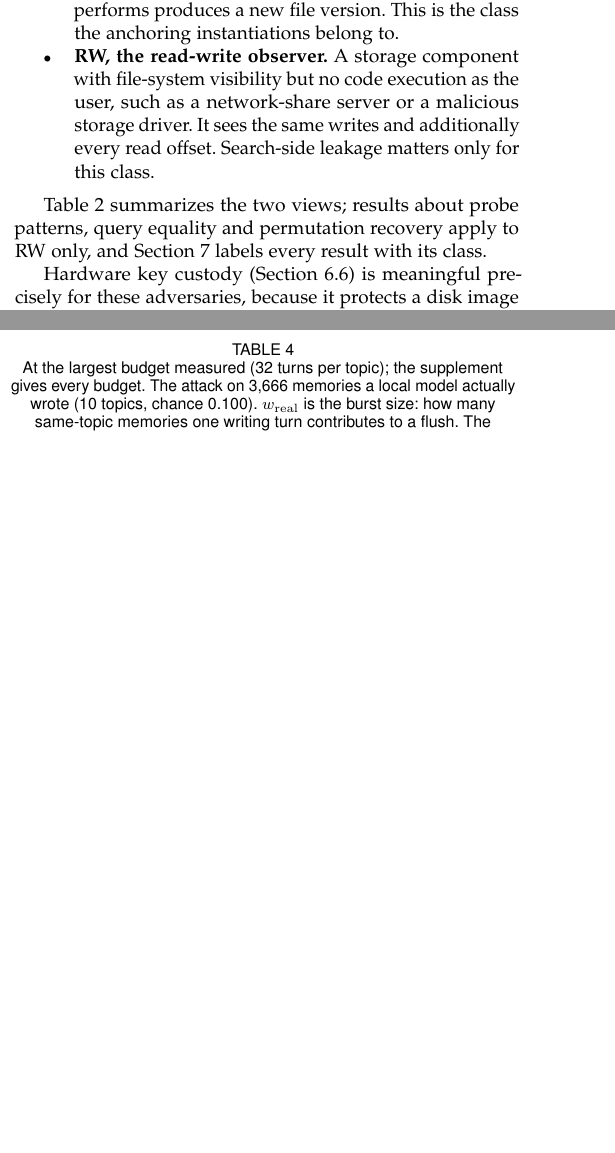
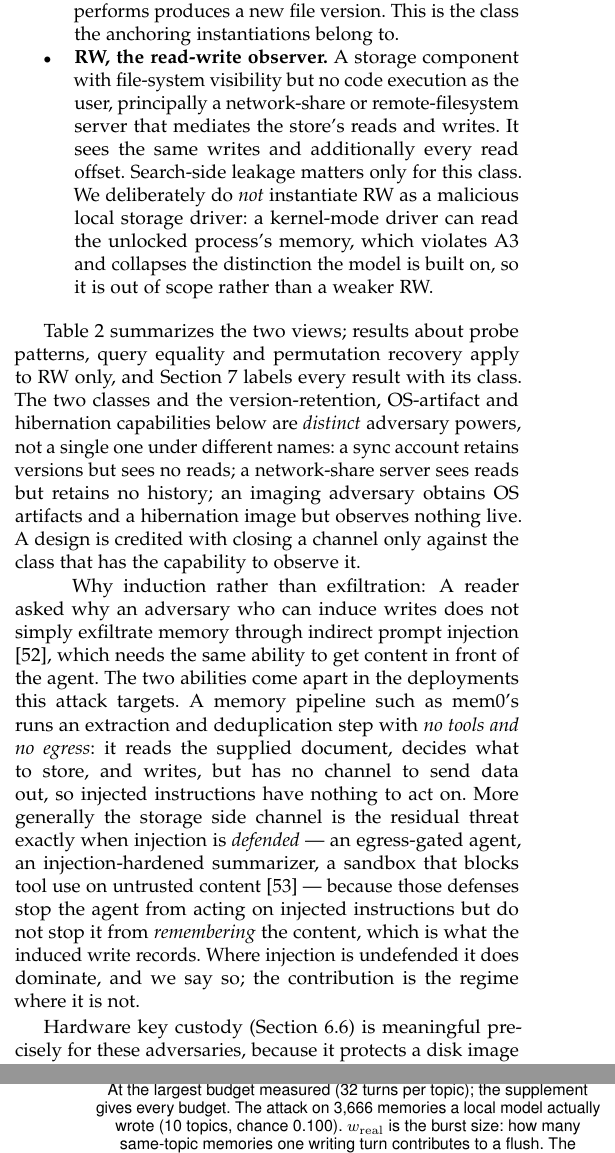
Before and after one commit to shreyasfegade/mnemos, a LaTeX paper (paper/main.tex, which reads paper/sections/03-threat-model.tex): two parts of the columns of pages 4 and 13 of 24 before the commit and two parts of the columns of pages 4 and 14 of 24 after it, joined at a grey line, cut so that both start at the same text, the shorter picture padded with empty space. Compiled offline with pdfLaTeX.

Commit message:
Refine threat model and adversary classes

```diff
--- a/paper/sections/03-threat-model.tex
+++ b/paper/sections/03-threat-model.tex
@@ -78,12 +78,34 @@ imaging. It sees a sequence of file \emph{versions}, so it learns which byte ran
 between captures and when. It does not see reads at all: no search a local process performs
 produces a new file version. This is the class the anchoring instantiations belong to.
 \item \textbf{RW, the read-write observer.} A storage component with file-system visibility but no code
-execution as the user, such as a network-share server or a malicious storage driver. It sees the
-same writes and additionally every read offset. Search-side leakage matters only for this class.
+execution as the user, principally a network-share or remote-filesystem server that mediates the
+store's reads and writes. It sees the same writes and additionally every read offset. Search-side
+leakage matters only for this class. We deliberately do \emph{not} instantiate RW as a malicious
+local storage driver: a kernel-mode driver can read the unlocked process's memory, which violates A3
+and collapses the distinction the model is built on, so it is out of scope rather than a weaker RW.
 \end{itemize}
 
 \Cref{tab:tau} summarizes the two views; results about probe patterns, query equality and
-permutation recovery apply to RW only, and \cref{sec:eval} labels every result with its class.
+permutation recovery apply to RW only, and \cref{sec:eval} labels every result with its class. The
+two classes and the version-retention, OS-artifact and hibernation capabilities below are
+\emph{distinct} adversary powers, not a single one under different names: a sync account retains
+versions but sees no reads; a network-share server sees reads but retains no history; an imaging
+adversary obtains OS artifacts and a hibernation image but observes nothing live. A design is
+credited with closing a channel only against the class that has the capability to observe it.
+
+\paragraph{Why induction rather than exfiltration}
+A reader asked why an adversary who can induce writes does not simply exfiltrate memory through
+indirect prompt injection \cite{greshake2023injection}, which needs the same ability to get content
+in front of the agent. The two abilities come apart in the deployments this attack targets. A memory
+pipeline such as mem0's runs an extraction and deduplication step with \emph{no tools and no egress}:
+it reads the supplied document, decides what to store, and writes, but has no channel to send data
+out, so injected instructions have nothing to act on. More generally the storage side channel is the
+residual threat exactly when injection is \emph{defended} --- an egress-gated agent, an
+injection-hardened summarizer, a sandbox that blocks tool use on untrusted content
+\cite{debenedetti2025defeating} --- because those defenses stop the agent from acting on injected
+instructions but do not stop it from \emph{remembering} the content, which is what the induced write
+records. Where injection is undefended it does dominate, and we say so; the contribution is the
+regime where it is not.
 
 \begin{table}[t]
 \centering
```
Also changed, not shown: paper/refs.bib (+17 -0 lines).
